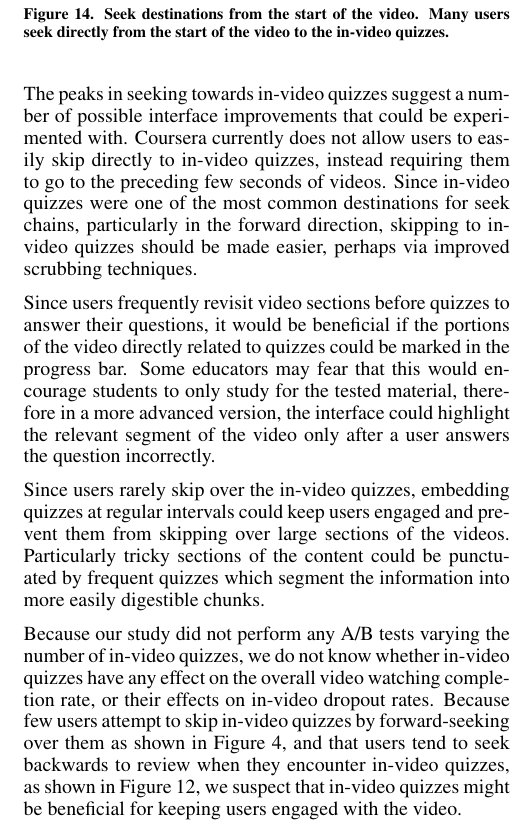
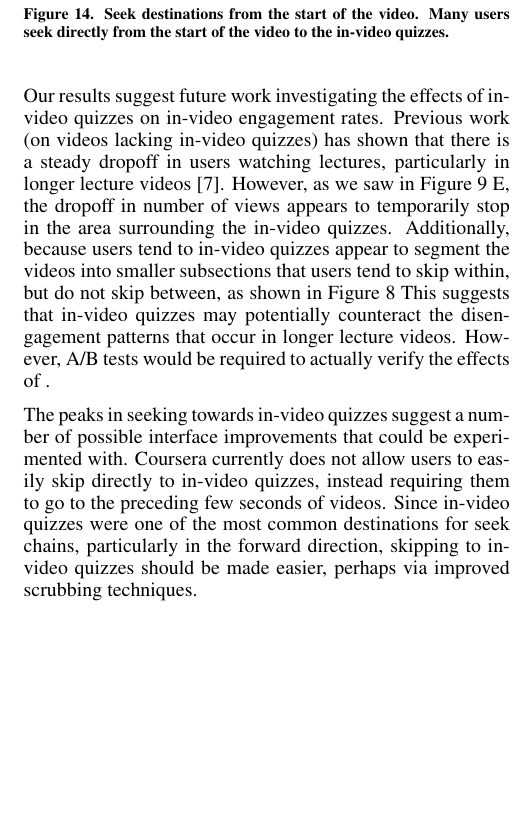
Before and after one commit to gkovacs/invideo-las2016, a LaTeX document (invideo.tex): part of one column of page 8 of 9, cut so that both start at the same text, the shorter picture padded with empty space. Compiled offline with pdfLaTeX.

Commit message:
proofreadable

```diff
--- a/invideo.tex
+++ b/invideo.tex
@@ -410,17 +410,21 @@ We have found that in-video quizzes are major sources and destinations of seek c
 
 \section{Discussion}
 
-The peaks in seeking towards in-video quizzes suggest a number of possible interface improvements that could be experimented with. Coursera currently does not allow users to easily skip directly to in-video quizzes, instead requiring them to go to the preceding few seconds of videos. Since in-video quizzes were one of the most common destinations for seek chains, particularly in the forward direction, skipping to in-video quizzes should be made easier, perhaps via improved scrubbing techniques. % We also observed that users tend to revisit in-video quizzes during rewatching sessions. This suggests that it may be beneficial if users had an easy way to refer back to the in-video quizzes they had previously encountered while reviewing.
+
 
 % A limitation in this study is that it is impossible to determine exactly what point users who simply closed their browser windows stopped watching videos at. This is due to Coursera's lack of a second-by-second heartbeat showing whether the user is still connected -- we can observe the last event from the user, but we do not know how much time elapsed between that event and the user closing their browser, so we do not know precisely where the final segment watched by the user ended. Like Coursera, EdX also does not currently implement a heartbeat for determining user disconnections either, so this is a limitation shared by other studies relying on EdX data. To better study users' interactions with videos, and to understand exactly where users lose engagement with videos and close them, these platforms need to be able to determine when users close their browsers.
 
-Since users frequently revisit video sections before quizzes to answer their questions, it would be beneficial if the portions of the video directly related to quizzes could be marked in the progress bar. Some educators may fear that this would encourage students to only study for the tested material, therefore in a more advanced version, the interface could highlight the relevant segment of the video only after a user answers the question incorrectly.
+% Since users frequently revisit video sections before quizzes to answer their questions, it would be beneficial if the portions of the video directly related to quizzes could be marked in the progress bar. Some educators may fear that this would encourage students to only study for the tested material, therefore in a more advanced version, the interface could highlight the relevant segment of the video only after a user answers the question incorrectly.
 
-Since users rarely skip over the in-video quizzes, embedding quizzes at regular intervals could keep users engaged and prevent them from skipping over large sections of the videos. Particularly tricky sections of the content could be punctuated by frequent quizzes which segment the information into more easily digestible chunks.
+% Since users rarely skip over the in-video quizzes, embedding quizzes at regular intervals could keep users engaged and prevent them from skipping over large sections of the videos. Particularly tricky sections of the content could be punctuated by frequent quizzes which segment the information into more easily digestible chunks.
 
-Because our study did not perform any A/B tests varying the number of in-video quizzes, we do not know whether in-video quizzes have any effect on the overall video watching completion rate, or their effects on in-video dropout rates. Because few users attempt to skip in-video quizzes by forward-seeking over them as shown in \autoref{fig:seek-sources-and-destinations-table}, and that users tend to seek backwards to review when they encounter in-video quizzes, as shown in \autoref{fig:parts-skipped-back-over-allvideos}, we suspect that in-video quizzes might be beneficial for keeping users engaged with the video. % and encouraging them to watch and review the videos.
+Our results suggest future work investigating the effects of in-video quizzes on in-video engagement rates. Previous work (on videos lacking in-video quizzes) has shown that there is a steady dropoff in users watching lectures, particularly in longer lecture videos \cite{juho}. However, as we saw in \autoref{fig:lec13-multiplot} E, the dropoff in number of views appears to temporarily stop in the area surrounding the in-video quizzes. Additionally, because users tend to   in-video quizzes appear to segment the videos into smaller subsections that users tend to skip within, but do not skip between, as shown in \autoref{fig:scatter-plot-of-seeks} This suggests that in-video quizzes may potentially counteract the disengagement patterns that occur in longer lecture videos. However, A/B tests would be required to actually verify the effects of .
+
+% Because our study did not perform any A/B tests varying the number of in-video quizzes, we do not know whether in-video quizzes have any effect on the overall video watching completion rate, or their effects on in-video dropout rates. Because few users attempt to skip in-video quizzes by forward-seeking over them as shown in \autoref{fig:seek-sources-and-destinations-table}, and that users tend to seek backwards to review when they encounter in-video quizzes, as shown in \autoref{fig:parts-skipped-back-over-allvideos}, we suspect that in-video quizzes might be beneficial for keeping users engaged with the video. % and encouraging them to watch and review the videos.
 
 %\pagebreak
+
+The peaks in seeking towards in-video quizzes suggest a number of possible interface improvements that could be experimented with. Coursera currently does not allow users to easily skip directly to in-video quizzes, instead requiring them to go to the preceding few seconds of videos. Since in-video quizzes were one of the most common destinations for seek chains, particularly in the forward direction, skipping to in-video quizzes should be made easier, perhaps via improved scrubbing techniques. % We also observed that users tend to revisit in-video quizzes during rewatching sessions. This suggests that it may be beneficial if users had an easy way to refer back to the in-video quizzes they had previously encountered while reviewing.
 
 \section{Conclusion}
 
```
Also changed, not shown: invideo.pdf.
